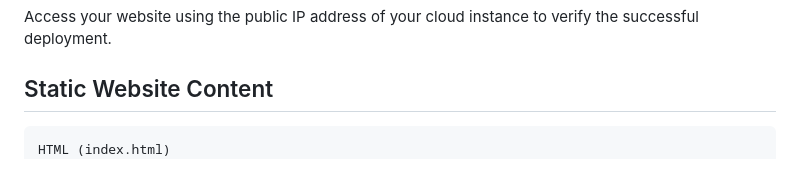
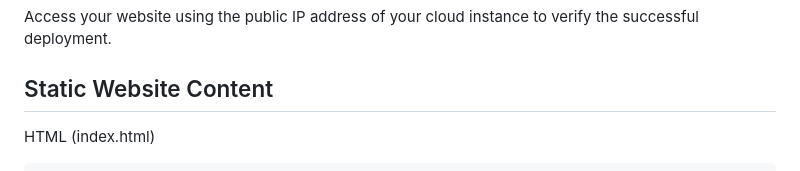
Before and after one commit to seyramgabriel/HNG-Static-Website-Deployment, a Markdown page: README.md, the part around the change. Rendered like a GitHub page.

Commit message:
Formatted README.md

````diff
--- a/README.md
+++ b/README.md
@@ -95,8 +95,8 @@ Access your website using the public IP address of your cloud instance to verify
 
 ## Static Website Content
 
+HTML (index.html)
 ```html
-HTML (index.html)
 <!DOCTYPE html>
 <html lang="en">
 <head>
````
